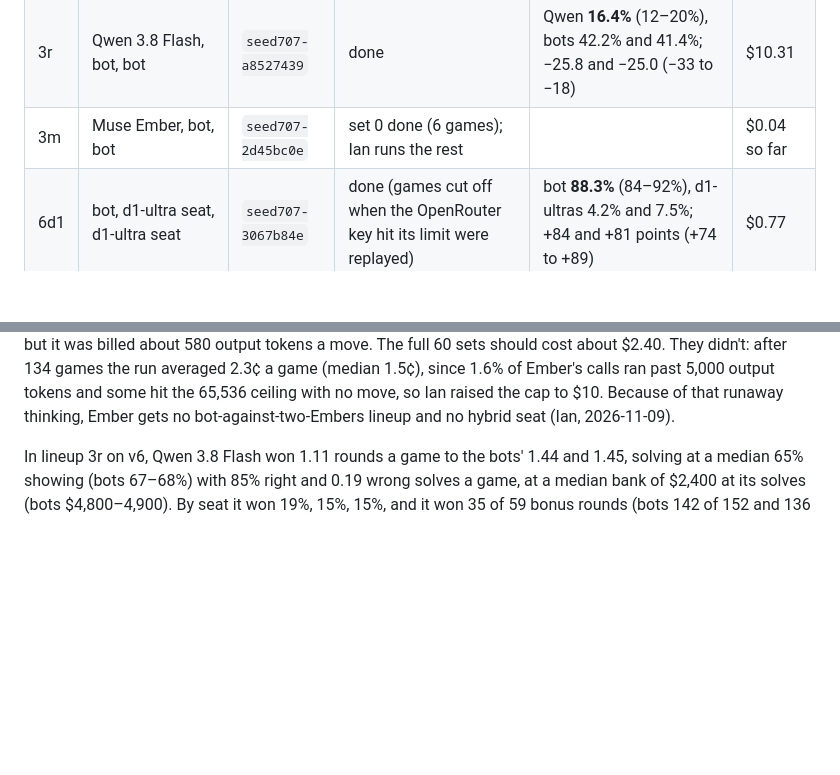
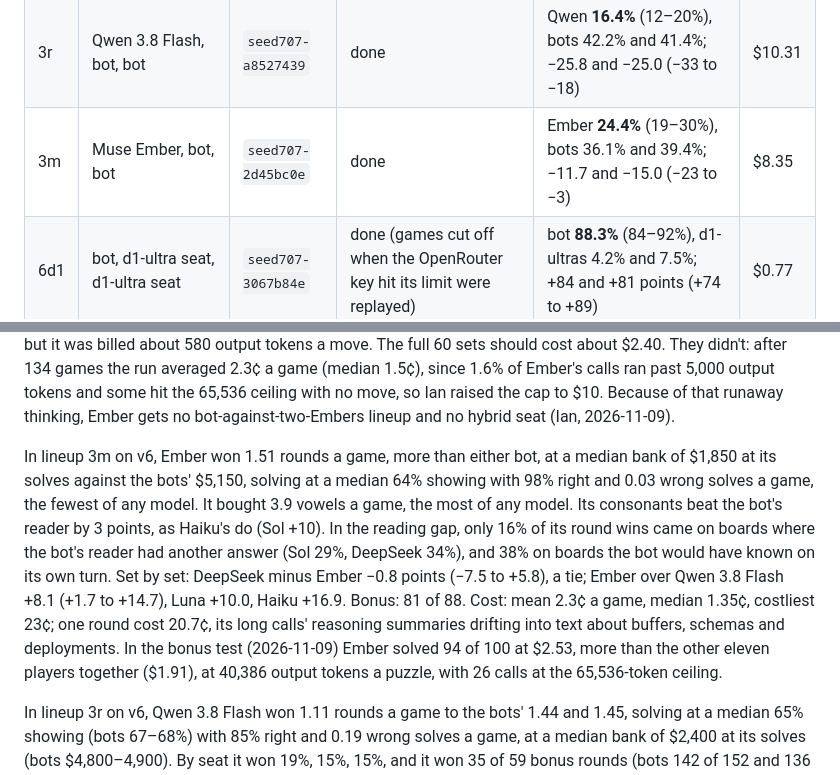
Before and after one commit to isun3071/rstlne, a Markdown page: GRADING_PLAN.md, 2 parts joined by grey strips. GitHub-like rendering; blank space fills up the shorter version.

Commit message:
GRADING_PLAN: lineup 3m done (Ember 24.4%, $8.35) and its bonus test (94 of 100, $2.53)
Co-Authored-By: Claude Opus 5.5 <noreply@anthropic.com>

```diff
--- a/GRADING_PLAN.md
+++ b/GRADING_PLAN.md
@@ -66,7 +66,7 @@ The paper uses one bot version and one deck, so the grid reruns with bot v6 on g
 | 6a | bot, Luna, Luna | `seed707-0724ada8` | done | bot **58.6%** (52–65%), Lunas 20.6% and 20.8%; +38 points over each (+28 to +48) | $2.39 |
 | 6b | bot, Haiku, Haiku | `seed707-345192e8` | done | bot **65.8%** (61–71%), Haikus 19.2% and 15.0%; +47 and +51 points (+38 to +58) | $4.92 |
 | 3r | Qwen 3.8 Flash, bot, bot | `seed707-a8527439` | done | Qwen **16.4%** (12–20%), bots 42.2% and 41.4%; −25.8 and −25.0 (−33 to −18) | $10.31 |
-| 3m | Muse Ember, bot, bot | `seed707-2d45bc0e` | set 0 done (6 games); Ian runs the rest | | $0.04 so far |
+| 3m | Muse Ember, bot, bot | `seed707-2d45bc0e` | done | Ember **24.4%** (19–30%), bots 36.1% and 39.4%; −11.7 and −15.0 (−23 to −3) | $8.35 |
 | 6d1 | bot, d1-ultra seat, d1-ultra seat | `seed707-3067b84e` | done (games cut off when the OpenRouter key hit its limit were replayed) | bot **88.3%** (84–92%), d1-ultras 4.2% and 7.5%; +84 and +81 points (+74 to +89) | $0.77 |
 | 6d2 | bot, Luna Decisions seat, Luna Decisions seat | `seed707-10d97f0a` | done (the same) | bot **83.3%** (78–88%), Luna Decisions 6.4% and 10.3%; +77 and +73 points (+65 to +84) | $2.23 |
 | d1 | d1-ultra decision seat, bot, bot | `seed707-f06fd2a1` | done | d1-ultra **1.9%** (0–4%), bots 49.2% and 48.9%; −47 points | $0.31 |
@@ -93,6 +93,8 @@ In lineup 3f on v6, the Haiku hybrid ties the bots (+5.0 and +3.3 points, both i
 In two test games on 2026-11-06, Qwen 3.8 Flash (3r) cost $0.03–0.06 a game. Its provider caches only up to a marked message, and only the system prompt was marked (19% of input cached). Its thinking also ran long (one move took 18,564 output tokens). Marking the newest message too (commit 4b31b8a) lifted caching to 74–91%. In two more test games it cost $0.008 and $0.041, and in one it solved at 32%, 40% and 64% showing (3 right, 1 wrong) and won. Ian chose 60 sets at an estimated $10–12.
 
 In a one-set trial on 2026-11-09, Muse Ember (3m, `meta/muse-ember`) won 1 of 6 games (set 0: Sol 3, Luna 1, Terra 0, Haiku 0), solved 6 of 6 right at a median 53% showing, and made no invalid moves, for $0.040 (0.67¢ a game). Meta's API accepts only `tool_choice: auto`, and Meta caches a repeated opening on its own (54% of input tokens in the trial), so its calls carry no cache marks. Its shown reasoning ran a median 28 words a move, but it was billed about 580 output tokens a move. The full 60 sets should cost about $2.40. They didn't: after 134 games the run averaged 2.3¢ a game (median 1.5¢), since 1.6% of Ember's calls ran past 5,000 output tokens and some hit the 65,536 ceiling with no move, so Ian raised the cap to $10. Because of that runaway thinking, Ember gets no bot-against-two-Embers lineup and no hybrid seat (Ian, 2026-11-09).
+
+In lineup 3m on v6, Ember won 1.51 rounds a game, more than either bot, at a median bank of $1,850 at its solves against the bots' $5,150, solving at a median 64% showing with 98% right and 0.03 wrong solves a game, the fewest of any model. It bought 3.9 vowels a game, the most of any model. Its consonants beat the bot's reader by 3 points, as Haiku's do (Sol +10). In the reading gap, only 16% of its round wins came on boards where the bot's reader had another answer (Sol 29%, DeepSeek 34%), and 38% on boards the bot would have known on its own turn. Set by set: DeepSeek minus Ember −0.8 points (−7.5 to +5.8), a tie; Ember over Qwen 3.8 Flash +8.1 (+1.7 to +14.7), Luna +10.0, Haiku +16.9. Bonus: 81 of 88. Cost: mean 2.3¢ a game, median 1.35¢, costliest 23¢; one round cost 20.7¢, its long calls' reasoning summaries drifting into text about buffers, schemas and deployments. In the bonus test (2026-11-09) Ember solved 94 of 100 at $2.53, more than the other eleven players together ($1.91), at 40,386 output tokens a puzzle, with 26 calls at the 65,536-token ceiling.
 
 In lineup 3r on v6, Qwen 3.8 Flash won 1.11 rounds a game to the bots' 1.44 and 1.45, solving at a median 65% showing (bots 67–68%) with 85% right and 0.19 wrong solves a game, at a median bank of $2,400 at its solves (bots $4,800–4,900). By seat it won 19%, 15%, 15%, and it won 35 of 59 bonus rounds (bots 142 of 152 and 136 of 149). Set by set: +1.9 points over Luna alone (−3.9 to +7.2, a tie), +8.9 over Haiku alone (+4.4 to +13.3), −7.2 against DeepSeek (−12.8 to −1.9). Cost per game: mean $0.029, median $0.023, costliest $0.107. Each game's two costliest moves were 31% of its spend, and 11% of its moves ran past 5,000 output tokens.
 
```
